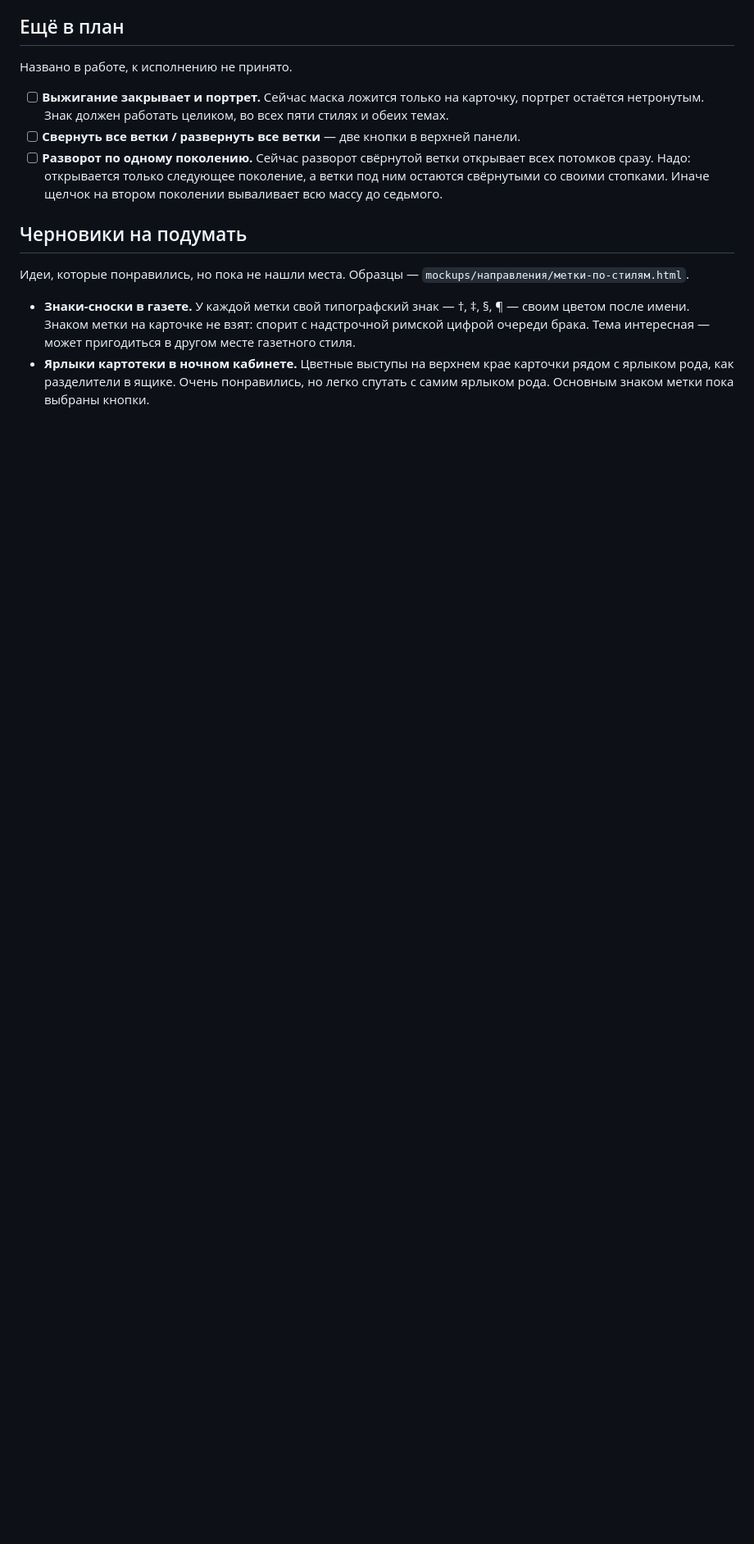
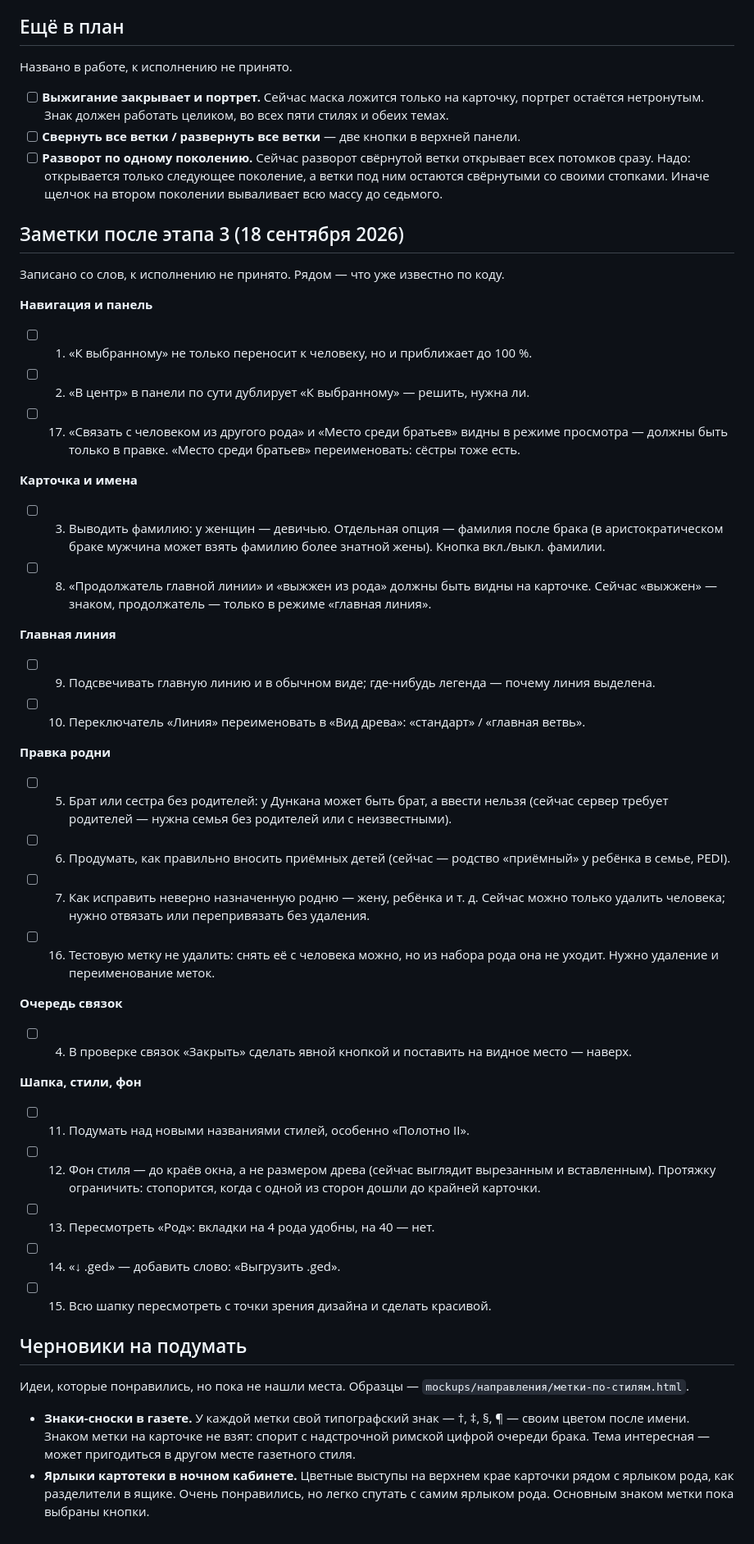
Before and after one commit to Iuchar/lineage, a Markdown page: docs/superpowers/tasks.md, the part around the change. Shown at 82% size. Drawn GitHub-style; blank space fills up the shorter version.

Commit message:
Заметки после этапа 3 — в задачи
Семнадцать пунктов со слов: навигация и панель, фамилии на карточке,
главная линия, правка родни, очередь связок, шапка, стили и фон.
К исполнению не приняты.

```diff
--- a/docs/superpowers/tasks.md
+++ b/docs/superpowers/tasks.md
@@ -75,6 +75,39 @@
 - [ ] **Свернуть все ветки / развернуть все ветки** — две кнопки в верхней панели.
 - [ ] **Разворот по одному поколению.** Сейчас разворот свёрнутой ветки открывает всех потомков сразу. Надо: открывается только следующее поколение, а ветки под ним остаются свёрнутыми со своими стопками. Иначе щелчок на втором поколении вываливает всю массу до седьмого.
 
+## Заметки после этапа 3 (18 сентября 2026)
+
+Записано со слов, к исполнению не принято. Рядом — что уже известно по коду.
+
+**Навигация и панель**
+- [ ] 1. «К выбранному» не только переносит к человеку, но и приближает до 100 %.
+- [ ] 2. «В центр» в панели по сути дублирует «К выбранному» — решить, нужна ли.
+- [ ] 17. «Связать с человеком из другого рода» и «Место среди братьев» видны в режиме просмотра — должны быть только в правке. «Место среди братьев» переименовать: сёстры тоже есть.
+
+**Карточка и имена**
+- [ ] 3. Выводить фамилию: у женщин — девичью. Отдельная опция — фамилия после брака (в аристократическом браке мужчина может взять фамилию более знатной жены). Кнопка вкл./выкл. фамилии.
+- [ ] 8. «Продолжатель главной линии» и «выжжен из рода» должны быть видны на карточке. Сейчас «выжжен» — знаком, продолжатель — только в режиме «главная линия».
+
+**Главная линия**
+- [ ] 9. Подсвечивать главную линию и в обычном виде; где-нибудь легенда — почему линия выделена.
+- [ ] 10. Переключатель «Линия» переименовать в «Вид древа»: «стандарт» / «главная ветвь».
+
+**Правка родни**
+- [ ] 5. Брат или сестра без родителей: у Дункана может быть брат, а ввести нельзя (сейчас сервер требует родителей — нужна семья без родителей или с неизвестными).
+- [ ] 6. Продумать, как правильно вносить приёмных детей (сейчас — родство «приёмный» у ребёнка в семье, PEDI).
+- [ ] 7. Как исправить неверно назначенную родню — жену, ребёнка и т. д. Сейчас можно только удалить человека; нужно отвязать или перепривязать без удаления.
+- [ ] 16. Тестовую метку не удалить: снять её с человека можно, но из набора рода она не уходит. Нужно удаление и переименование меток.
+
+**Очередь связок**
+- [ ] 4. В проверке связок «Закрыть» сделать явной кнопкой и поставить на видное место — наверх.
+
+**Шапка, стили, фон**
+- [ ] 11. Подумать над новыми названиями стилей, особенно «Полотно II».
+- [ ] 12. Фон стиля — до краёв окна, а не размером древа (сейчас выглядит вырезанным и вставленным). Протяжку ограничить: стопорится, когда с одной из сторон дошли до крайней карточки.
+- [ ] 13. Пересмотреть «Род»: вкладки на 4 рода удобны, на 40 — нет.
+- [ ] 14. «↓ .ged» — добавить слово: «Выгрузить .ged».
+- [ ] 15. Всю шапку пересмотреть с точки зрения дизайна и сделать красивой.
+
 ## Черновики на подумать
 
 Идеи, которые понравились, но пока не нашли места. Образцы — `mockups/направления/метки-по-стилям.html`.
```
